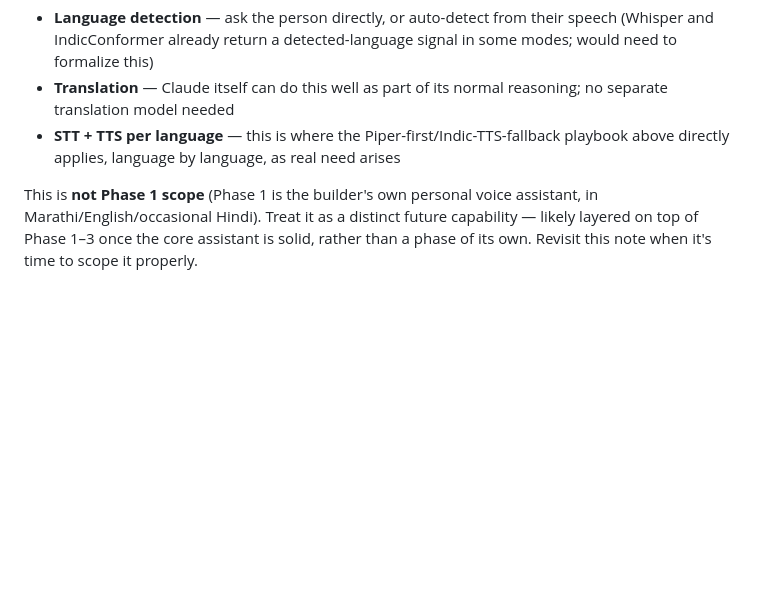
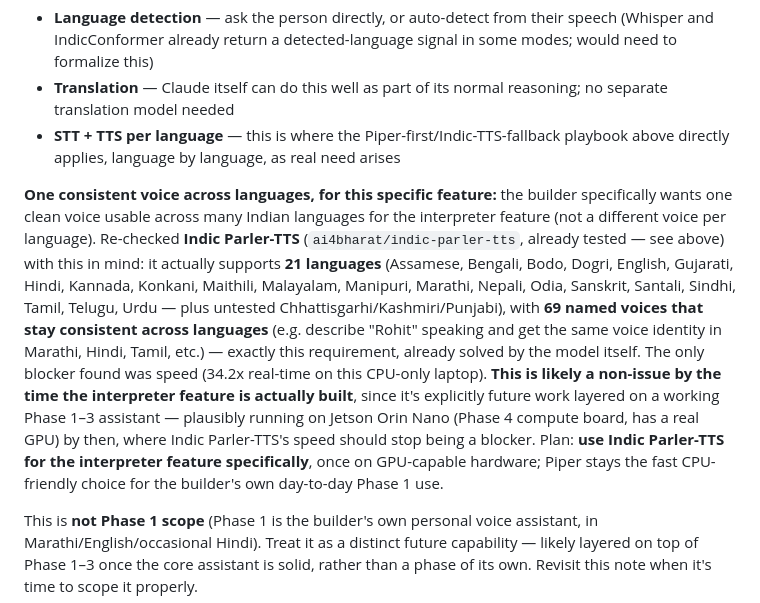
Before and after one commit to TuRaing/TURION_ROBO, a Markdown page: Doc/project_info.md, the part around the change. Rendered like a GitHub page; blank space fills up the shorter version.

Commit message:
Document Indic Parler-TTS as the answer for consistent-voice interpreter
Date: 2026-09-01 08:20

Re-checked Indic Parler-TTS specifically for the "one clean voice
across languages" requirement of the future interpreter capability:
it supports 21 languages with 69 named speaker identities that stay
consistent across all of them (e.g. "Rohit" sounds the same in
Marathi, Hindi, Tamil, etc.) -- exactly this need, already solved.
Only blocker is speed on CPU (already known: 34.2x real-time), which
should resolve itself once this feature is built on GPU-capable
hardware (Jetson Orin Nano, Phase 4) rather than the current laptop.

Co-Authored-By: Claude Sonnet 5 <noreply@anthropic.com>

```diff
--- a/Doc/project_info.md
+++ b/Doc/project_info.md
@@ -170,6 +170,8 @@ What this would need, when actually built (not started — noted here for when t
 - **Translation** — Claude itself can do this well as part of its normal reasoning; no separate translation model needed
 - **STT + TTS per language** — this is where the Piper-first/Indic-TTS-fallback playbook above directly applies, language by language, as real need arises
 
+**One consistent voice across languages, for this specific feature:** the builder specifically wants one clean voice usable across many Indian languages for the interpreter feature (not a different voice per language). Re-checked **Indic Parler-TTS** (`ai4bharat/indic-parler-tts`, already tested — see above) with this in mind: it actually supports **21 languages** (Assamese, Bengali, Bodo, Dogri, English, Gujarati, Hindi, Kannada, Konkani, Maithili, Malayalam, Manipuri, Marathi, Nepali, Odia, Sanskrit, Santali, Sindhi, Tamil, Telugu, Urdu — plus untested Chhattisgarhi/Kashmiri/Punjabi), with **69 named voices that stay consistent across languages** (e.g. describe "Rohit" speaking and get the same voice identity in Marathi, Hindi, Tamil, etc.) — exactly this requirement, already solved by the model itself. The only blocker found was speed (34.2x real-time on this CPU-only laptop). **This is likely a non-issue by the time the interpreter feature is actually built**, since it's explicitly future work layered on a working Phase 1–3 assistant — plausibly running on Jetson Orin Nano (Phase 4 compute board, has a real GPU) by then, where Indic Parler-TTS's speed should stop being a blocker. Plan: **use Indic Parler-TTS for the interpreter feature specifically**, once on GPU-capable hardware; Piper stays the fast CPU-friendly choice for the builder's own day-to-day Phase 1 use.
+
 This is **not Phase 1 scope** (Phase 1 is the builder's own personal voice assistant, in Marathi/English/occasional Hindi). Treat it as a distinct future capability — likely layered on top of Phase 1–3 once the core assistant is solid, rather than a phase of its own. Revisit this note when it's time to scope it properly.
 
 ---
```
